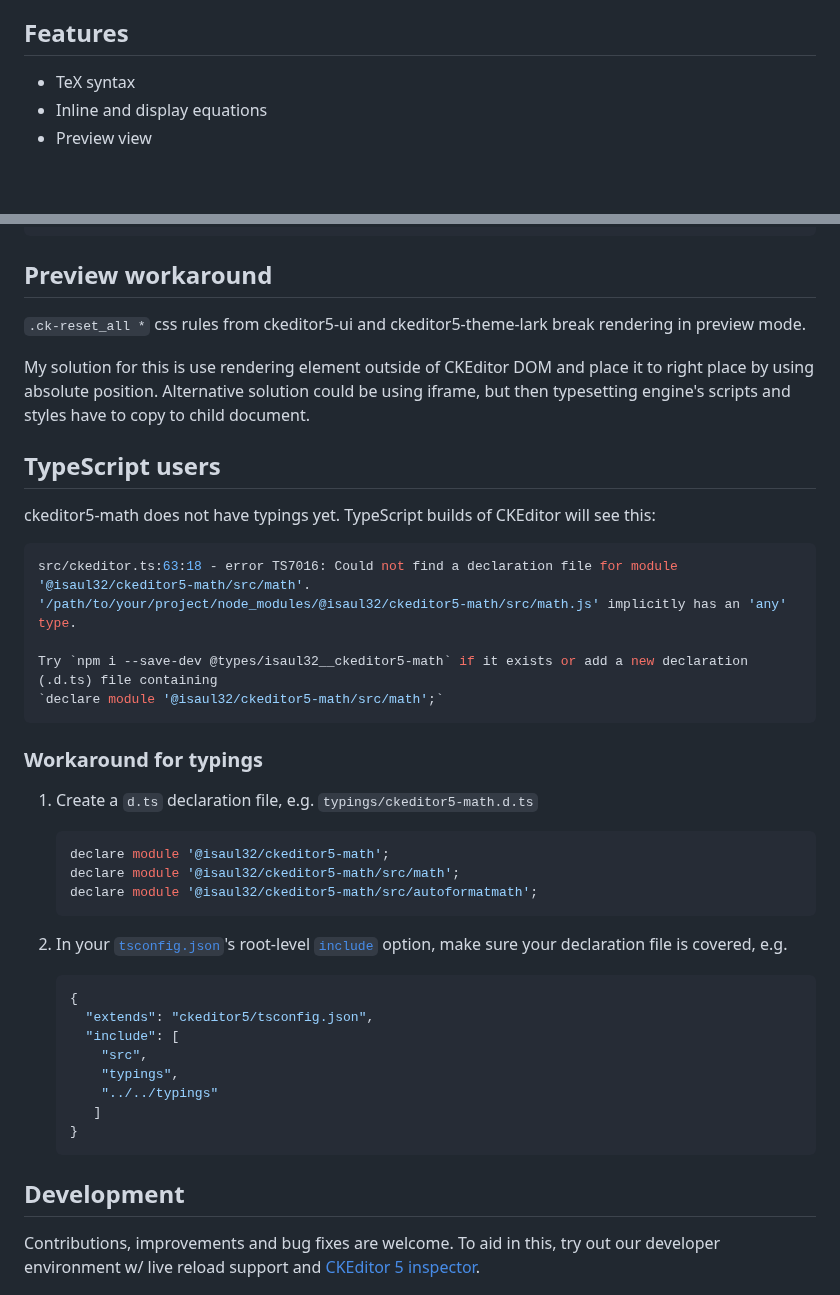
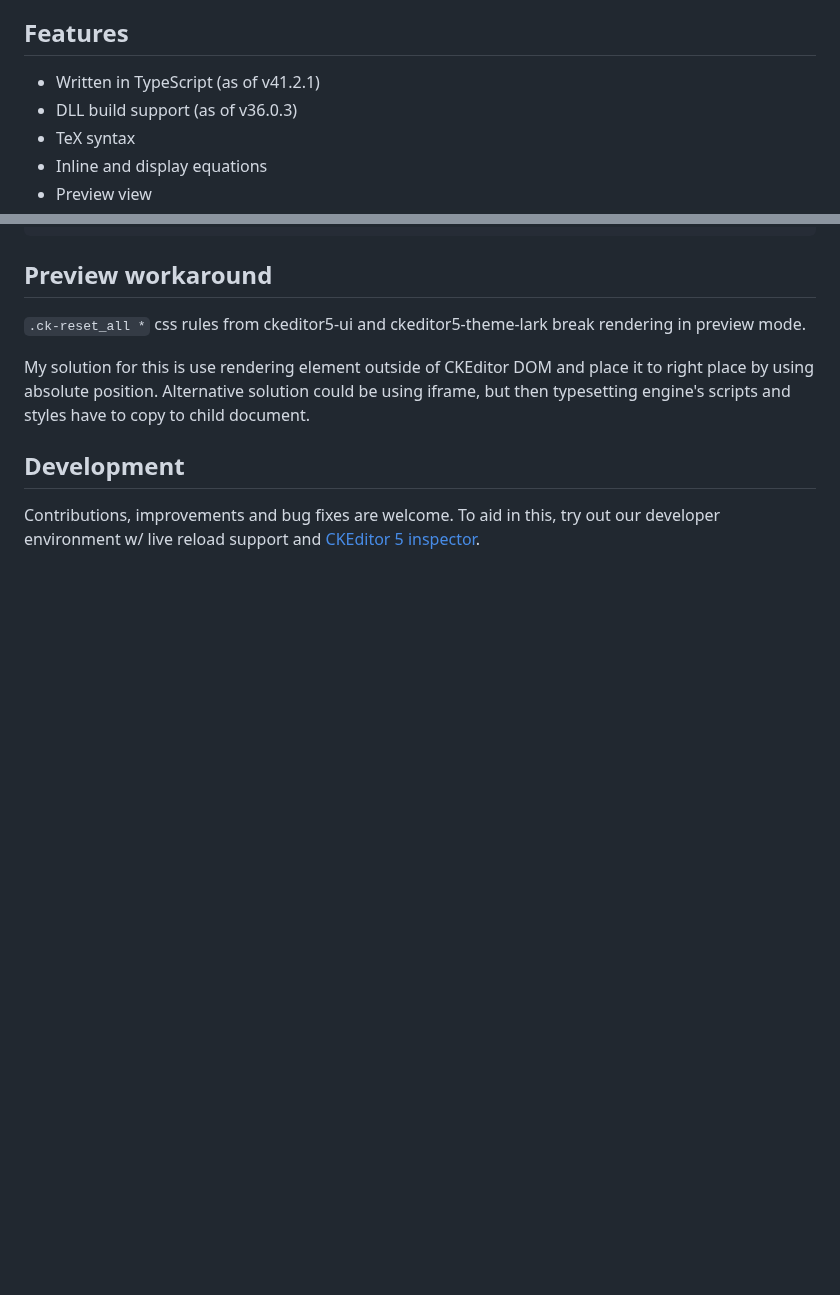
Before and after one commit to isaul32/ckeditor5-math, a Markdown page: README.md, 2 parts joined by grey strips. Drawn GitHub-style; blank space fills up the shorter version.

Commit message:
docs(README): Note TypeScript and DLL-build support

````diff
--- a/README.md
+++ b/README.md
@@ -25,6 +25,8 @@ ckeditor5-math is a TeX-based mathematical plugin for CKEditor 5. You can use it
 
 ## Features
 
+-   Written in TypeScript (as of v41.2.1)
+-   DLL build support (as of v36.0.3)
 -   TeX syntax
 -   Inline and display equations
 -   Preview view
@@ -267,43 +269,6 @@ CKEditor5.editorInline.InlineEditorEditor
 
 My solution for this is use rendering element outside of CKEditor DOM and place it to right place by using absolute position. Alternative solution could be using iframe, but then typesetting engine's scripts and styles have to copy to child document.
 
-## TypeScript users
-
-ckeditor5-math does not have typings yet. TypeScript builds of CKEditor will see
-this:
-
-```sh
-src/ckeditor.ts:63:18 - error TS7016: Could not find a declaration file for module '@isaul32/ckeditor5-math/src/math'.
-'/path/to/your/project/node_modules/@isaul32/ckeditor5-math/src/math.js' implicitly has an 'any' type.
-
-Try `npm i --save-dev @types/isaul32__ckeditor5-math` if it exists or add a new declaration (.d.ts) file containing
-`declare module '@isaul32/ckeditor5-math/src/math';`
-```
-
-### Workaround for typings
-
-1. Create a `d.ts` declaration file, e.g. `typings/ckeditor5-math.d.ts`
-
-   ```typescript
-   declare module '@isaul32/ckeditor5-math';
-   declare module '@isaul32/ckeditor5-math/src/math';
-   declare module '@isaul32/ckeditor5-math/src/autoformatmath';
-   ```
-2. In your [`tsconfig.json`](https://www.typescriptlang.org/tsconfig)'s
-   root-level [`include`](https://www.typescriptlang.org/tsconfig#include)
-   option, make sure your declaration file is covered, e.g.
-
-   ```json
-   {
-     "extends": "ckeditor5/tsconfig.json",
-     "include": [
-       "src",
-       "typings",
-       "../../typings"
-      ]
-   }
-   ```
-
 ## Development
 
 Contributions, improvements and bug fixes are welcome. To aid in this, try out
````
